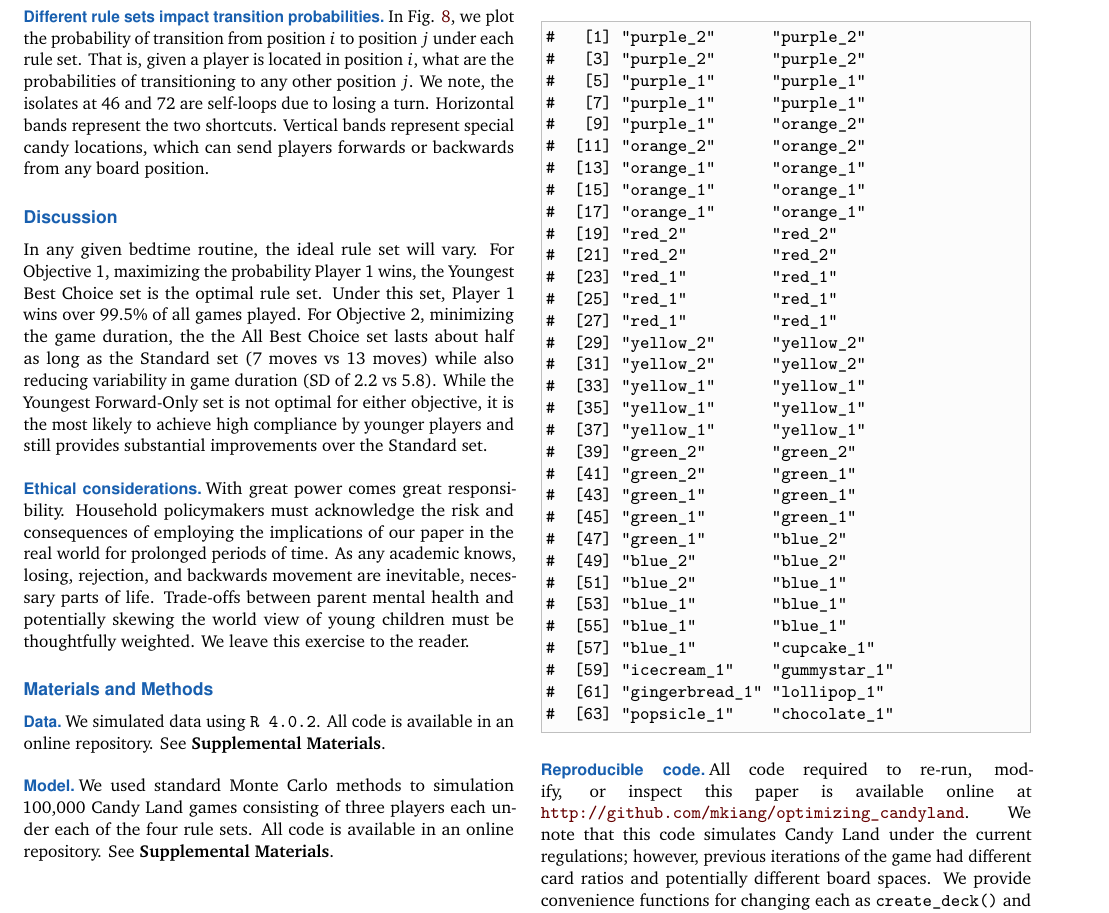
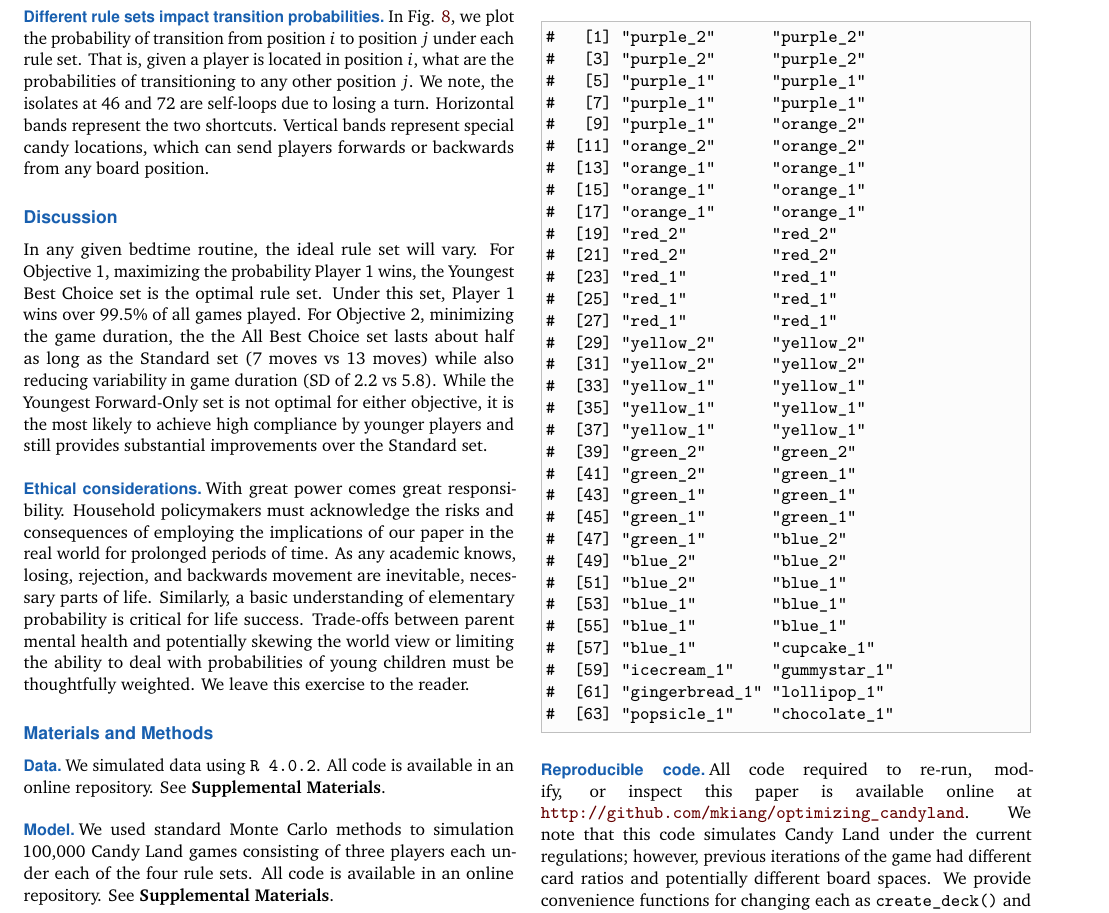
Before and after one commit to mkiang/candyland_analysis, a LaTeX document (rmds/analysis/analysis.tex): part of page 3 of 7, cut so that both start at the same text. Compiled offline with pdfLaTeX.

Commit message:
Minor textual edits

```diff
--- a/rmds/analysis/analysis.tex
+++ b/rmds/analysis/analysis.tex
@@ -345,11 +345,13 @@ improvements over the Standard set.
 \subsection{Ethical considerations}\label{ethical-considerations}}
 
 With great power comes great responsibility. Household policymakers must
-acknowledge the risk and consequences of employing the implications of
+acknowledge the risks and consequences of employing the implications of
 our paper in the real world for prolonged periods of time. As any
 academic knows, losing, rejection, and backwards movement are
-inevitable, necessary parts of life. Trade-offs between parent mental
-health and potentially skewing the world view of young children must be
+inevitable, necessary parts of life. Similarly, a basic understanding of
+elementary probability is critical for life success. Trade-offs between
+parent mental health and potentially skewing the world view or limiting
+the ability to deal with probabilities of young children must be
 thoughtfully weighted. We leave this exercise to the reader.
 
 \hypertarget{materials-and-methods}{%
```
Also changed, not shown: 1 other file.
